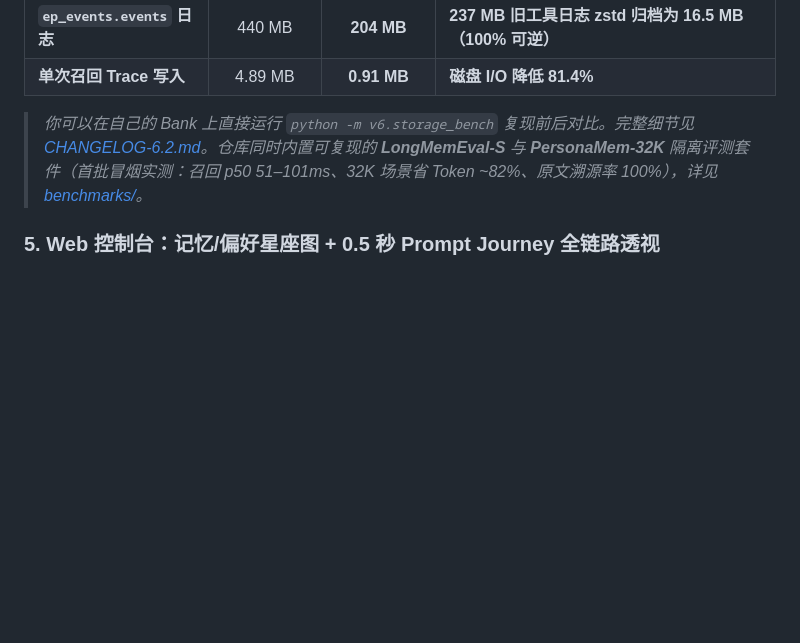
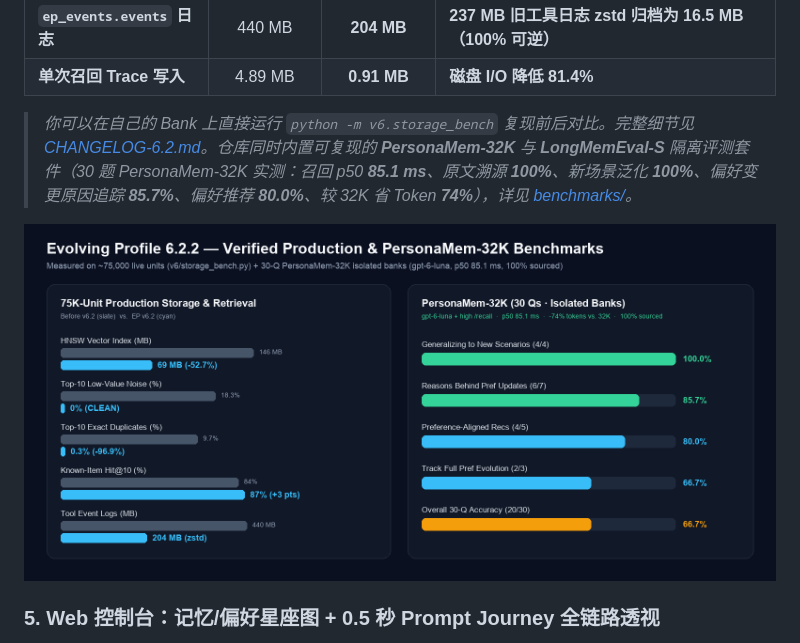
Before and after one commit to ccygod/evolving-profile, a Markdown page: README-中文.md, the part around the change. Drawn GitHub-style; pictures changed too: docs/assets/ep-benchmarks-summary.png (added); blank space fills up the shorter version.

```diff
--- a/README-中文.md
+++ b/README-中文.md
@@ -82,7 +82,9 @@ EP 严格区分不同责任的数据，绝不把助手瞎猜的结论混成既
 | **`ep_events.events` 日志** | 440 MB | **204 MB** | **237 MB 旧工具日志 zstd 归档为 16.5 MB（100% 可逆）** |
 | **单次召回 Trace 写入** | 4.89 MB | **0.91 MB** | **磁盘 I/O 降低 81.4%** |
 
-> *你可以在自己的 Bank 上直接运行 `python -m v6.storage_bench` 复现前后对比。完整细节见 [CHANGELOG-6.2.md](CHANGELOG-6.2.md)。仓库同时内置可复现的 **LongMemEval-S** 与 **PersonaMem-32K** 隔离评测套件（首批冒烟实测：召回 p50 51–101ms、32K 场景省 Token ~82%、原文溯源率 100%），详见 [benchmarks/](benchmarks/README.md)。*
+> *你可以在自己的 Bank 上直接运行 `python -m v6.storage_bench` 复现前后对比。完整细节见 [CHANGELOG-6.2.md](CHANGELOG-6.2.md)。仓库同时内置可复现的 **PersonaMem-32K** 与 **LongMemEval-S** 隔离评测套件（30 题 PersonaMem-32K 实测：召回 p50 **85.1 ms**、原文溯源 **100%**、新场景泛化 **100%**、偏好变更原因追踪 **85.7%**、偏好推荐 **80.0%**、较 32K 省 Token **74%**），详见 [benchmarks/](benchmarks/README.md)。*
+
+![Evolving Profile 6.2.2 — 75K 生产存储治理与 PersonaMem-32K 实测战报](docs/assets/ep-benchmarks-summary.png)
 
 ### 5. Web 控制台：记忆/偏好星座图 + 0.5 秒 Prompt Journey 全链路透视
 - **数据驱动的“Prompt Journey”链路图**：基于真实运行回执绘制每一轮提问在主脊线与用户记忆/Agent 记忆/外部 RAG 并行泳道上的完整路径与节点计数（热加载仅 **0.5–0.7 秒**）。
```
Also changed, not shown: README.md (+3 -1 lines), benchmarks/README.md (+11 -6 lines), 4 other files.
